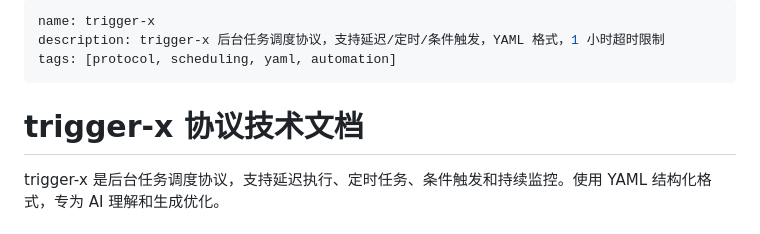
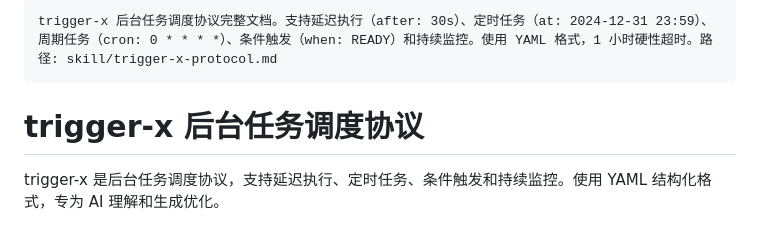
Before and after one commit to HANLINGVABCN/xgent-telegram, a Markdown page: skill/trigger-x-protocol.md, the part around the change. Rendered like a GitHub page.

````diff
--- a/skill/trigger-x-protocol.md
+++ b/skill/trigger-x-protocol.md
@@ -1,10 +1,8 @@
----
-name: trigger-x
-description: trigger-x 后台任务调度协议，支持延迟/定时/条件触发，YAML 格式，1 小时超时限制
-tags: [protocol, scheduling, yaml, automation]
----
+```!
+trigger-x 后台任务调度协议完整文档。支持延迟执行（after: 30s）、定时任务（at: 2024-12-31 23:59）、周期任务（cron: 0 * * * *）、条件触发（when: READY）和持续监控。使用 YAML 格式，1 小时硬性超时。路径: skill/trigger-x-protocol.md
+```
 
-# trigger-x 协议技术文档
+# trigger-x 后台任务调度协议
 
 trigger-x 是后台任务调度协议，支持延迟执行、定时任务、条件触发和持续监控。使用 YAML 结构化格式，专为 AI 理解和生成优化。
 
````
